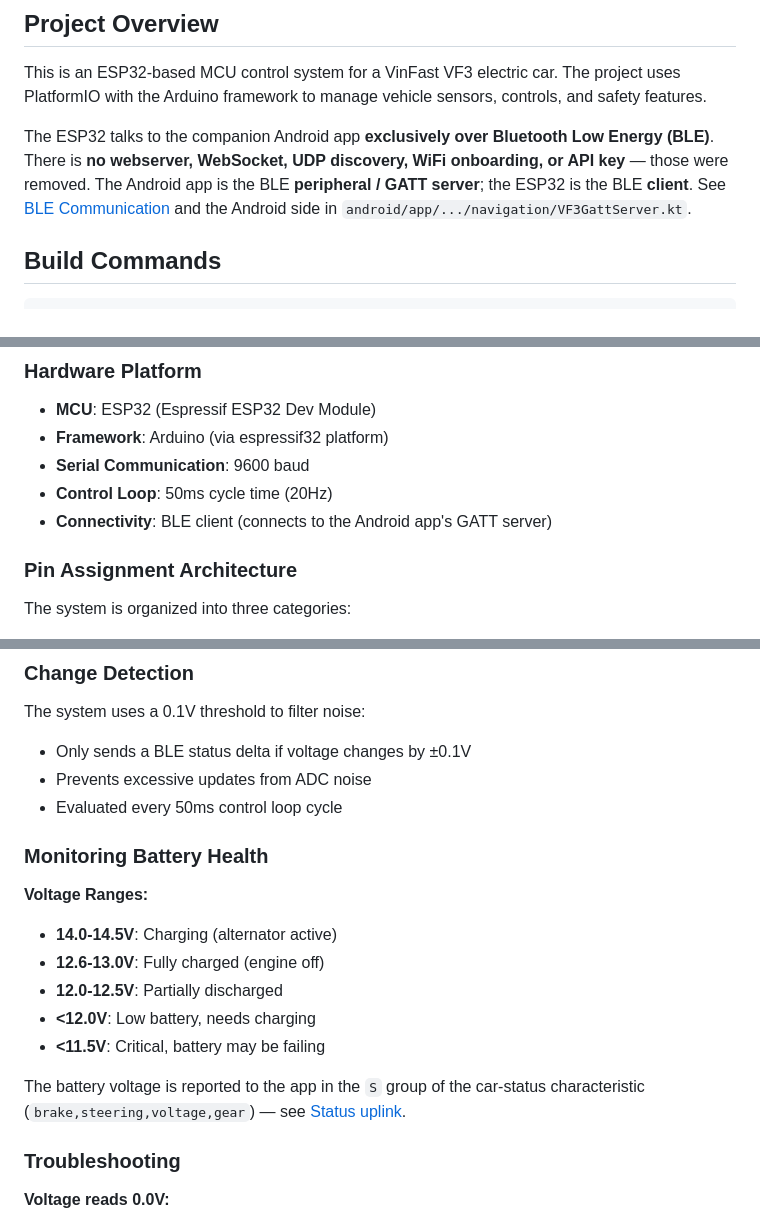
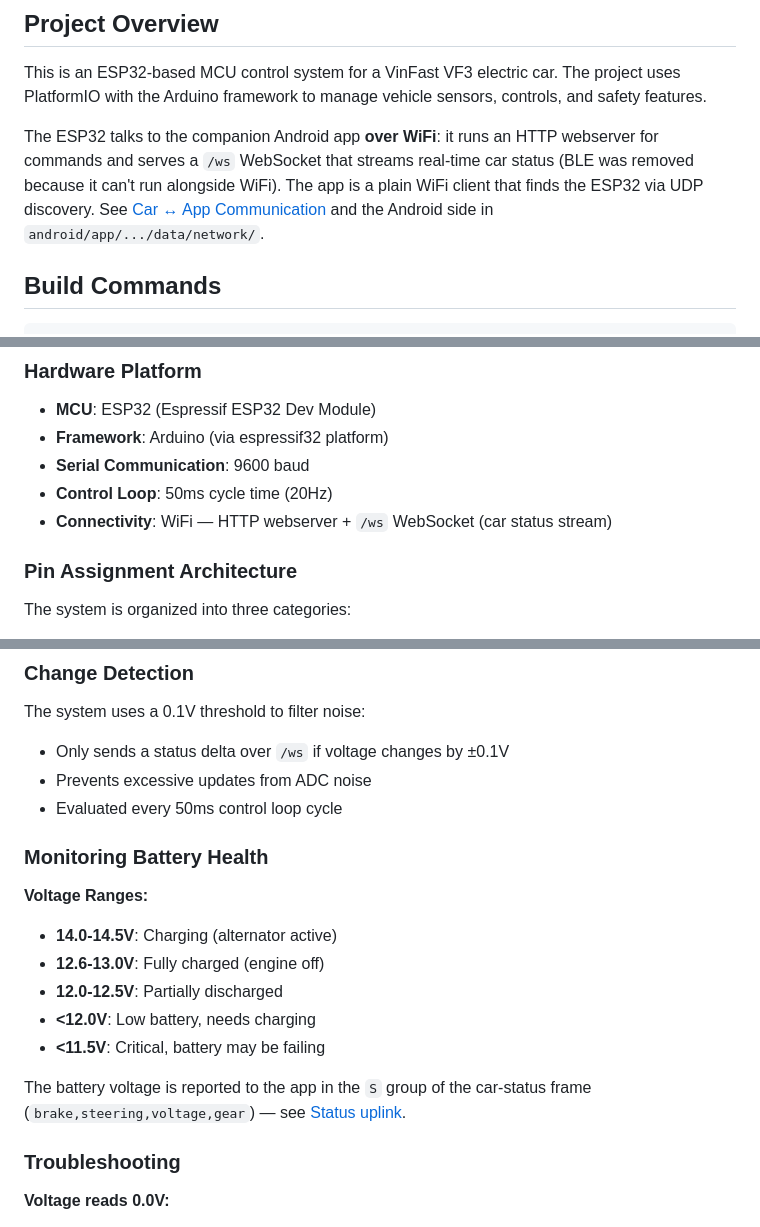
Before and after one commit to squallcs12/vf-smart, a Markdown page: CLAUDE.md, 3 parts joined by grey strips. Drawn GitHub-style.

```diff
--- a/CLAUDE.md
+++ b/CLAUDE.md
@@ -6,7 +6,7 @@ This file provides guidance to Claude Code (claude.ai/code) when working with co
 
 This is an ESP32-based MCU control system for a VinFast VF3 electric car. The project uses PlatformIO with the Arduino framework to manage vehicle sensors, controls, and safety features.
 
-The ESP32 talks to the companion Android app **exclusively over Bluetooth Low Energy (BLE)**. There is **no webserver, WebSocket, UDP discovery, WiFi onboarding, or API key** — those were removed. The Android app is the BLE **peripheral / GATT server**; the ESP32 is the BLE **client**. See [BLE Communication](#ble-communication) and the Android side in `android/app/.../navigation/VF3GattServer.kt`.
+The ESP32 talks to the companion Android app **over WiFi**: it runs an HTTP webserver for commands and serves a `/ws` WebSocket that streams real-time car status (BLE was removed because it can't run alongside WiFi). The app is a plain WiFi client that finds the ESP32 via UDP discovery. See [Car ↔ App Communication](#car--app-communication-websocket-status--http-commands) and the Android side in `android/app/.../data/network/`.
 
 ## Build Commands
 
@@ -34,7 +34,7 @@ pio run --target upload && pio device monitor
 - **Framework**: Arduino (via espressif32 platform)
 - **Serial Communication**: 9600 baud
 - **Control Loop**: 50ms cycle time (20Hz)
-- **Connectivity**: BLE client (connects to the Android app's GATT server)
+- **Connectivity**: WiFi — HTTP webserver + `/ws` WebSocket (car status stream)
 
 ### Pin Assignment Architecture
 
@@ -129,7 +129,7 @@ battery_voltage = (adc_value / 4095.0) * 3.3V * 4.0
 ### Change Detection
 
 The system uses a 0.1V threshold to filter noise:
-- Only sends a BLE status delta if voltage changes by ±0.1V
+- Only sends a status delta over `/ws` if voltage changes by ±0.1V
 - Prevents excessive updates from ADC noise
 - Evaluated every 50ms control loop cycle
 
@@ -143,7 +143,7 @@ The system uses a 0.1V threshold to filter noise:
 - **<11.5V**: Critical, battery may be failing
 
 The battery voltage is reported to the app in the `S` group of the car-status
-characteristic (`brake,steering,voltage,gear`) — see [Status uplink](#status-uplink-esp32--phone).
+frame (`brake,steering,voltage,gear`) — see [Status uplink](#status-uplink--wsipws-esp32--phone).
 
 ### Troubleshooting
 
```
Also changed, not shown: other parts of CLAUDE.md (+50 -79 lines).
